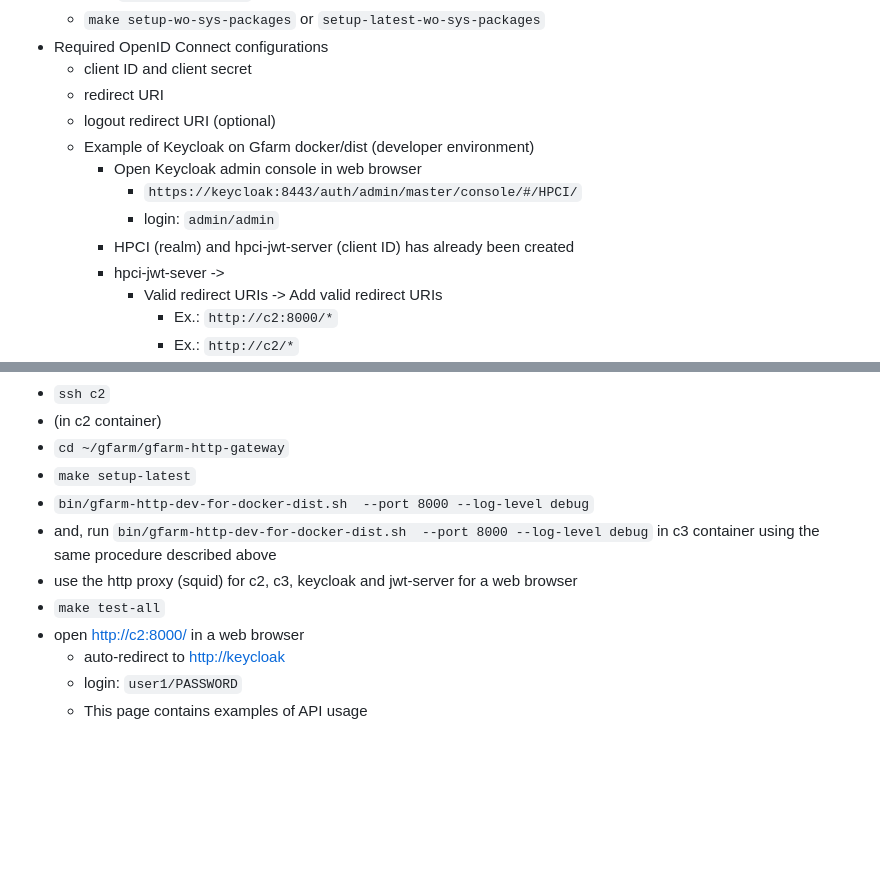
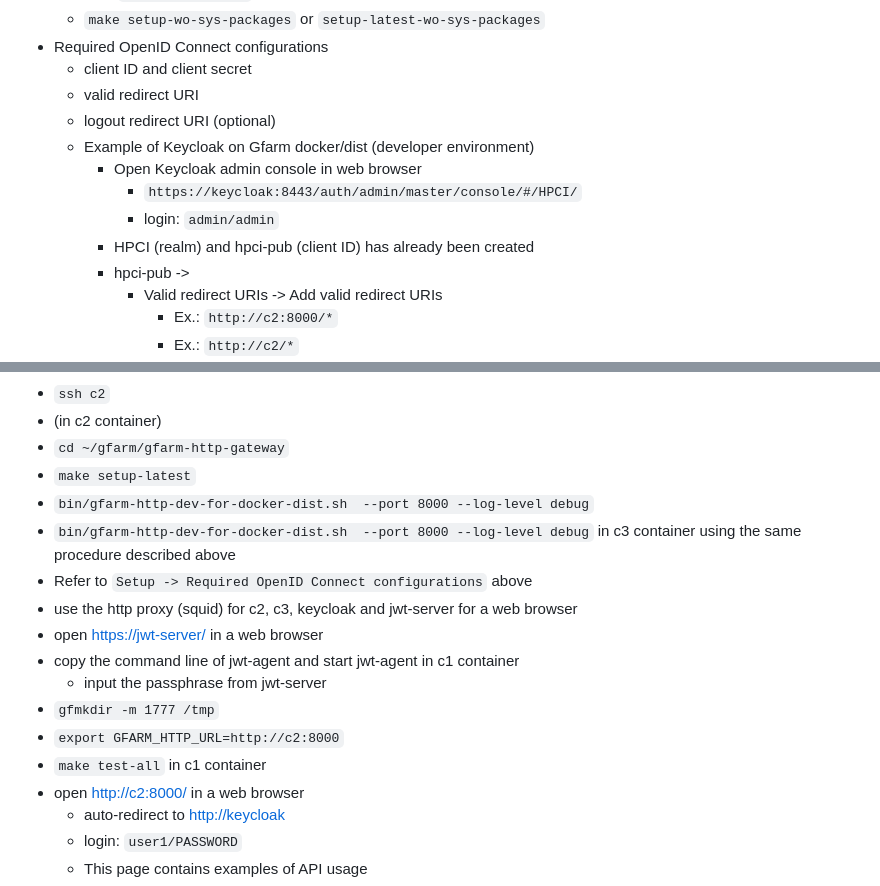
Before and after one commit to yukio708/gfarm-http-gateway, a Markdown page: README.md, 2 parts joined by grey strips. GitHub-like rendering; blank space fills up the shorter version.

```diff
--- a/README.md
+++ b/README.md
@@ -53,14 +53,14 @@ HTTP gateway for Gfarm filesystem
   - `make setup-wo-sys-packages` or `setup-latest-wo-sys-packages`
 - Required OpenID Connect configurations
   - client ID and client secret
-  - redirect URI
+  - valid redirect URI
   - logout redirect URI (optional)
   - Example of Keycloak on Gfarm docker/dist (developer environment)
     - Open Keycloak admin console in web browser
       - `https://keycloak:8443/auth/admin/master/console/#/HPCI/`
       - login: `admin/admin`
-    - HPCI (realm) and hpci-jwt-server (client ID) has already been created
-    - hpci-jwt-sever ->
+    - HPCI (realm) and hpci-pub (client ID) has already been created
+    - hpci-pub ->
       - Valid redirect URIs -> Add valid redirect URIs
         - Ex.: `http://c2:8000/*`
         - Ex.: `http://c2/*`
@@ -114,9 +114,15 @@ HTTP gateway for Gfarm filesystem
 - `cd ~/gfarm/gfarm-http-gateway`
 - `make setup-latest`
 - `bin/gfarm-http-dev-for-docker-dist.sh  --port 8000 --log-level debug`
-- and, run `bin/gfarm-http-dev-for-docker-dist.sh  --port 8000 --log-level debug` in c3 container using the same procedure described above
+- `bin/gfarm-http-dev-for-docker-dist.sh  --port 8000 --log-level debug` in c3 container using the same procedure described above
+- Refer to `Setup -> Required OpenID Connect configurations` above
 - use the http proxy (squid) for c2, c3, keycloak and jwt-server for a web browser
-- `make test-all`
+- open <https://jwt-server/> in a web browser
+- copy the command line of jwt-agent and start jwt-agent in c1 container
+  - input the passphrase from jwt-server
+- `gfmkdir -m 1777 /tmp`
+- `export GFARM_HTTP_URL=http://c2:8000`
+- `make test-all` in c1 container
 - open <http://c2:8000/> in a web browser
   - auto-redirect to <http://keycloak>
   - login: `user1/PASSWORD`
```
